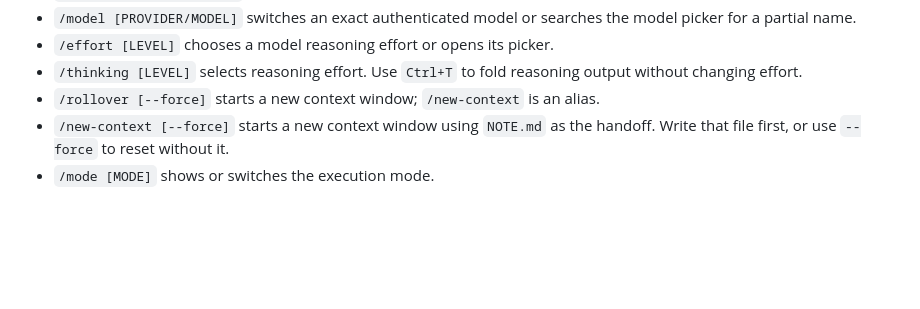
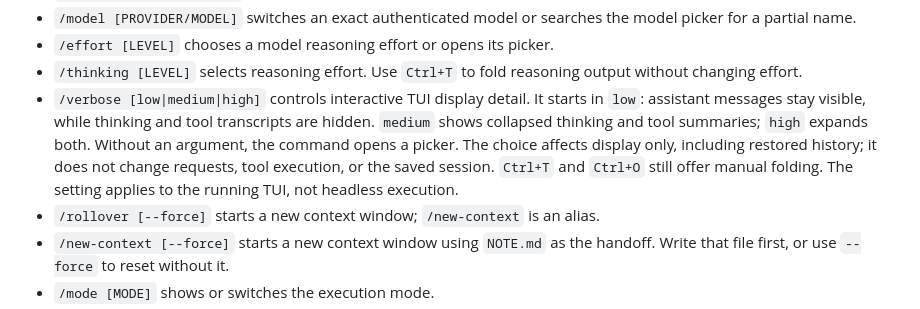
Before and after one commit to reddishJade/CadeMini, a Markdown page: docs/cli.md, the part around the change. Rendered like a GitHub page; blank space fills up the shorter version.

Commit message:
docs(tui): document verbosity controls

```diff
--- a/docs/cli.md
+++ b/docs/cli.md
@@ -108,6 +108,14 @@ modes, configuration, and permissions.
 - `/effort [LEVEL]` chooses a model reasoning effort or opens its picker.
 - `/thinking [LEVEL]` selects reasoning effort. Use `Ctrl+T` to fold reasoning
   output without changing effort.
+- `/verbose [low|medium|high]` controls interactive TUI display detail. It
+  starts in `low`: assistant messages stay visible, while thinking and tool
+  transcripts are hidden. `medium` shows collapsed thinking and tool summaries;
+  `high` expands both. Without an argument, the command opens a picker. The
+  choice affects display only, including restored history; it does not change
+  requests, tool execution, or the saved session. `Ctrl+T` and `Ctrl+O` still
+  offer manual folding. The setting applies to the running TUI, not headless
+  execution.
 - `/rollover [--force]` starts a new context window; `/new-context` is an alias.
 - `/new-context [--force]` starts a new context window using `NOTE.md` as the
   handoff. Write that file first, or use `--force` to reset without it.
```
